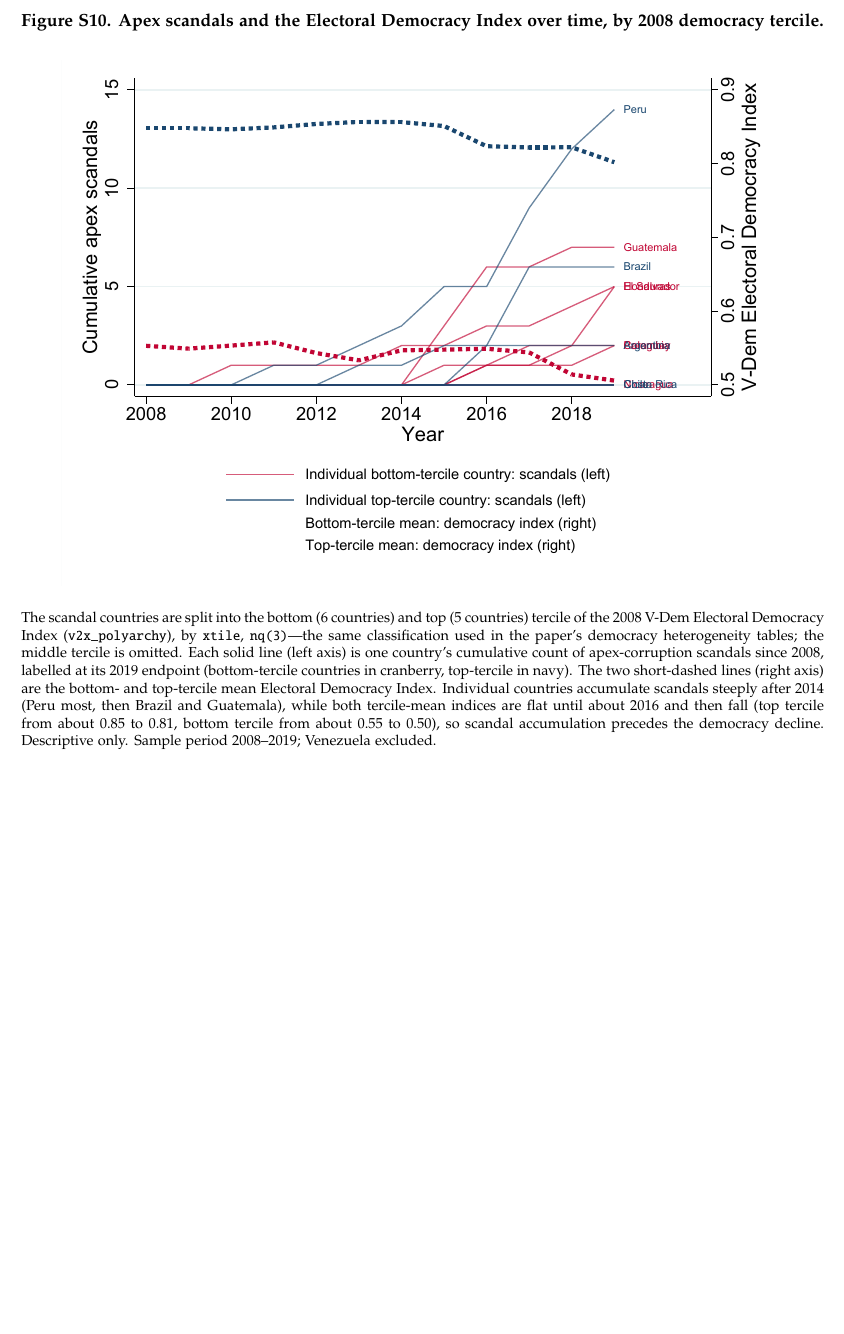
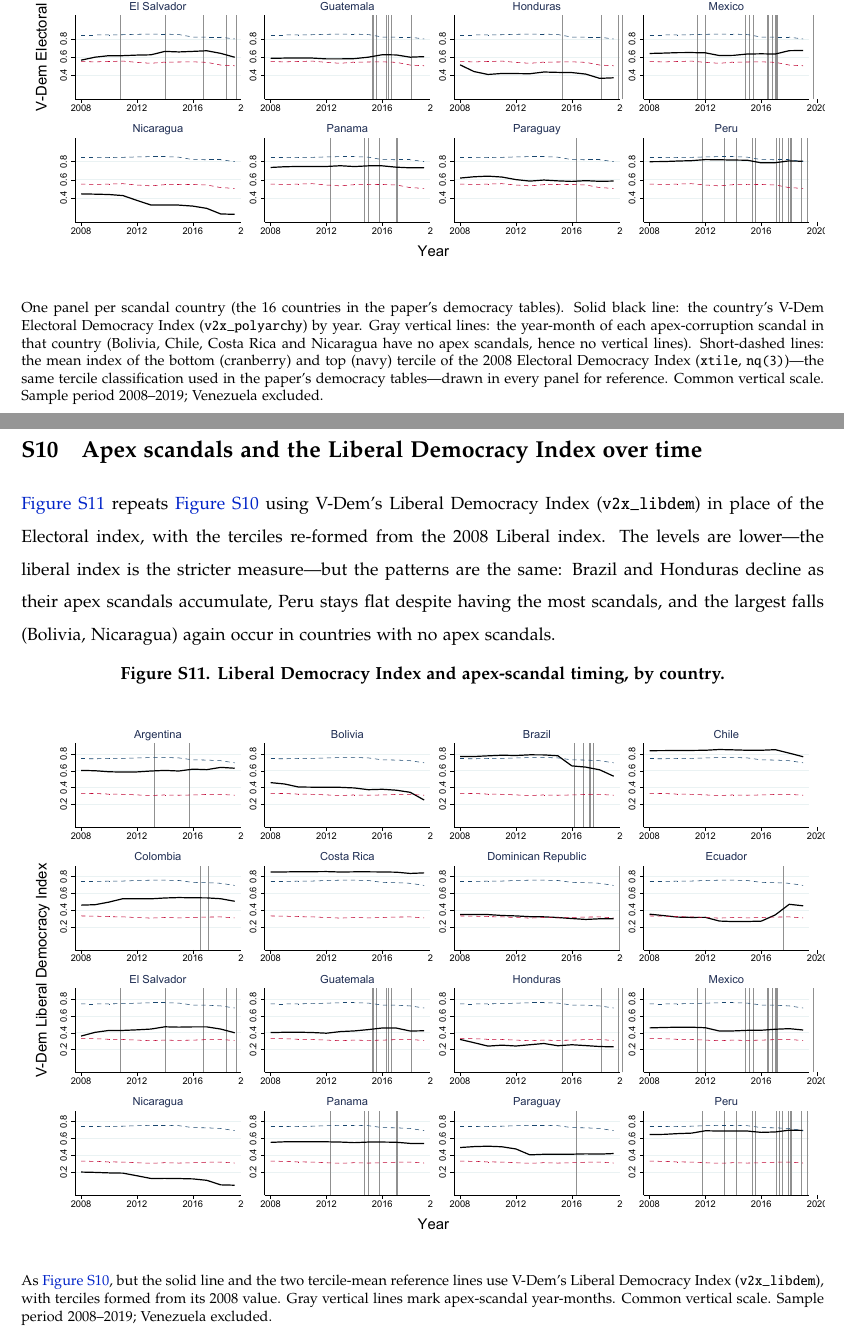
Before and after one commit to RobertoGlz/protest_repo, a LaTeX paper (paper/violent-effects-of-apex-corruption-main.tex): part of page 32 of 32 before the commit and two parts of pages 31 and 32 of 32 after it, the two joined at a grey line, cut at the place of the change, the shorter picture padded with empty space. Compiled offline with pdfLaTeX.

Commit message:
dem-scandals figure: faceted (one panel/country) + Liberal-index version
Redesign per Roberto: small multiples, one facet per scandal country (all 16, as
in the democracy tables). Each panel: the country's V-Dem index over 2008-2019
(black), gray vertical lines at each apex scandal's year-month, and the bottom/
top 2008-tercile mean index as short-dashed references. a_democracy_scandals_
timeseries.do now loops over both indices, producing:
  - democracy_scandals_timeseries.pdf  (Electoral, v2x_polyarchy)
  - democracy_scandals_liberal.pdf     (Liberal,  v2x_libdem)

Appendix: rewrote sup:dem_scandals for the faceted Electoral figure and added
sup:dem_scandals_lib (the Liberal version) as the final appendix section.
Pattern is heterogeneous: Brazil/Honduras decline as apex scandals cluster, Peru
(most scandals) stays flat, and the sharpest falls (Bolivia, Nicaragua) have no
apex scandals -- flagged as descriptive, not causal.

Co-Authored-By: Claude Opus 4.8 <noreply@anthropic.com>

```diff
--- a/paper/violent-effects-of-apex-corruption-main.tex
+++ b/paper/violent-effects-of-apex-corruption-main.tex
@@ -1155,11 +1155,26 @@ As a descriptive complement to the cross-sectional democracy split, \autoref{fig
 
 \begin{figure}[htb!]
-    \caption{Apex scandals and the Electoral Democracy Index over time, by 2008 democracy tercile.}
+    \caption{Electoral Democracy Index and apex-scandal timing, by country.}
     \label{fig:sup_dem_scandals}
     \begin{center}
-    \includegraphics[width=0.9\textwidth]{democracy_scandals_timeseries.pdf}
+    \includegraphics[width=\textwidth]{democracy_scandals_timeseries.pdf}
     \end{center}
-    \footnotesize{The scandal countries are split into the bottom (6 countries) and top (5 countries) tercile of the 2008 V-Dem Electoral Democracy Index (\texttt{v2x\_polyarchy}), by \texttt{xtile}, \texttt{nq(3)}---the same classification used in the paper's democracy heterogeneity tables; the middle tercile is omitted. Each solid line (left axis) is one country's cumulative count of apex-corruption scandals since 2008, labelled at its 2019 endpoint (bottom-tercile countries in cranberry, top-tercile in navy). The two short-dashed lines (right axis) are the bottom- and top-tercile mean Electoral Democracy Index. Individual countries accumulate scandals steeply after 2014 (Peru most, then Brazil and Guatemala), while both tercile-mean indices are flat until about 2016 and then fall (top tercile from about 0.85 to 0.81, bottom tercile from about 0.55 to 0.50), so scandal accumulation precedes the democracy decline. Descriptive only. Sample period 2008--2019; Venezuela excluded.}
+    \footnotesize{One panel per scandal country (the 16 countries in the paper's democracy tables). Solid black line: the country's V-Dem Electoral Democracy Index (\texttt{v2x\_polyarchy}) by year. Gray vertical lines: the year-month of each apex-corruption scandal in that country (Bolivia, Chile, Costa Rica and Nicaragua have no apex scandals, hence no vertical lines). Short-dashed lines: the mean index of the bottom (cranberry) and top (navy) tercile of the 2008 Electoral Democracy Index (\texttt{xtile}, \texttt{nq(3)})---the same tercile classification used in the paper's democracy tables---drawn in every panel for reference. Common vertical scale. Sample period 2008--2019; Venezuela excluded.}
+\end{figure}
+
+% ---------------------------------------------------------------------
+\clearpage
+\section{Apex scandals and the Liberal Democracy Index over time}\label{sup:dem_scandals_lib}
+
+\autoref{fig:sup_dem_scandals_lib} repeats \autoref{fig:sup_dem_scandals} using V-Dem's Liberal Democracy Index (\texttt{v2x\_libdem}) in place of the Electoral index, with the terciles re-formed from the 2008 Liberal index. The levels are lower---the liberal index is the stricter measure---but the patterns are the same: Brazil and Honduras decline as their apex scandals accumulate, Peru stays flat despite having the most scandals, and the largest falls (Bolivia, Nicaragua) again occur in countries with no apex scandals.
+
+\begin{figure}[htb!]
+    \caption{Liberal Democracy Index and apex-scandal timing, by country.}
+    \label{fig:sup_dem_scandals_lib}
+    \begin{center}
+    \includegraphics[width=\textwidth]{democracy_scandals_liberal.pdf}
+    \end{center}
+    \footnotesize{As \autoref{fig:sup_dem_scandals}, but the solid line and the two tercile-mean reference lines use V-Dem's Liberal Democracy Index (\texttt{v2x\_libdem}), with terciles formed from its 2008 value. Gray vertical lines mark apex-scandal year-months. Common vertical scale. Sample period 2008--2019; Venezuela excluded.}
 \end{figure}
 
 \end{document}
```
Also changed, not shown: paper/figures/democracy_scandals_liberal.pdf (added), paper/figures/democracy_scandals_timeseries.pdf, paper/violent-effects-of-apex-corruption-main.tex (2 more changed lines), 1 other file.
